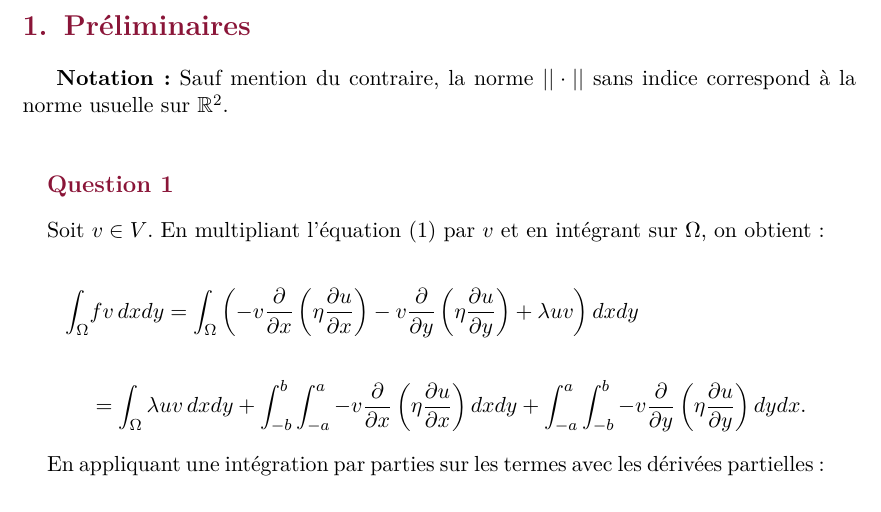
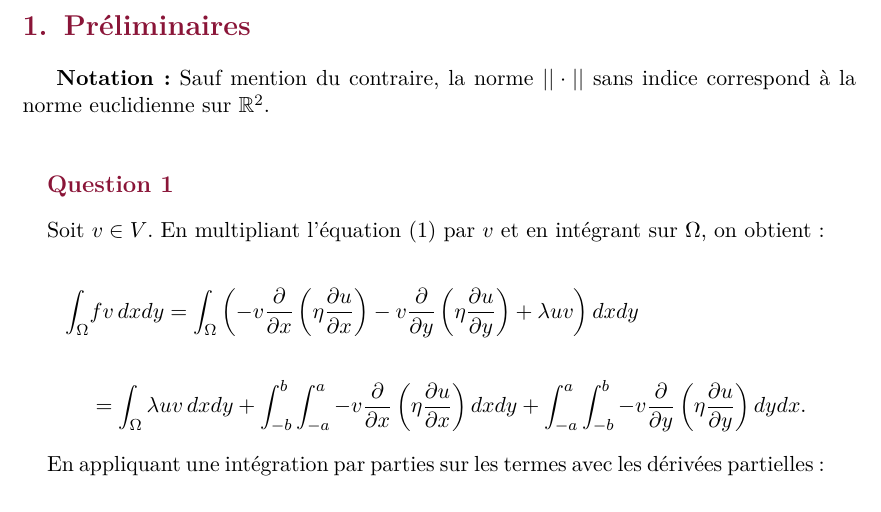
Before and after one commit to rotarc75/projet_calcul_scientifique, a LaTeX document (rapport/rapport.tex, which reads rapport/preliminaire.tex): part of page 4 of 30, cut so that both start at the same text. Compiled offline with pdfLaTeX.

Commit message:
correction notation norme

```diff
--- a/rapport/preliminaire.tex
+++ b/rapport/preliminaire.tex
@@ -1,6 +1,6 @@
 \section{Préliminaires}
 
-\textbf{Notation :} Sauf mention du contraire, la norme $\vert \vert \cdot \vert \vert$ sans indice correspond à la norme usuelle sur $\mathbb{R}^2$.
+\textbf{Notation :} Sauf mention du contraire, la norme $\vert \vert \cdot \vert \vert$ sans indice correspond à la norme euclidienne sur $\mathbb{R}^2$.
 
 %%%%%%%%%%%%%%%%%%%%%%%%%%%%%%%%%%%%%%%%%%%%%%%%%%%%%%%%%%%%%%%%%%%%%%%%%%%%%%%%
 
```
